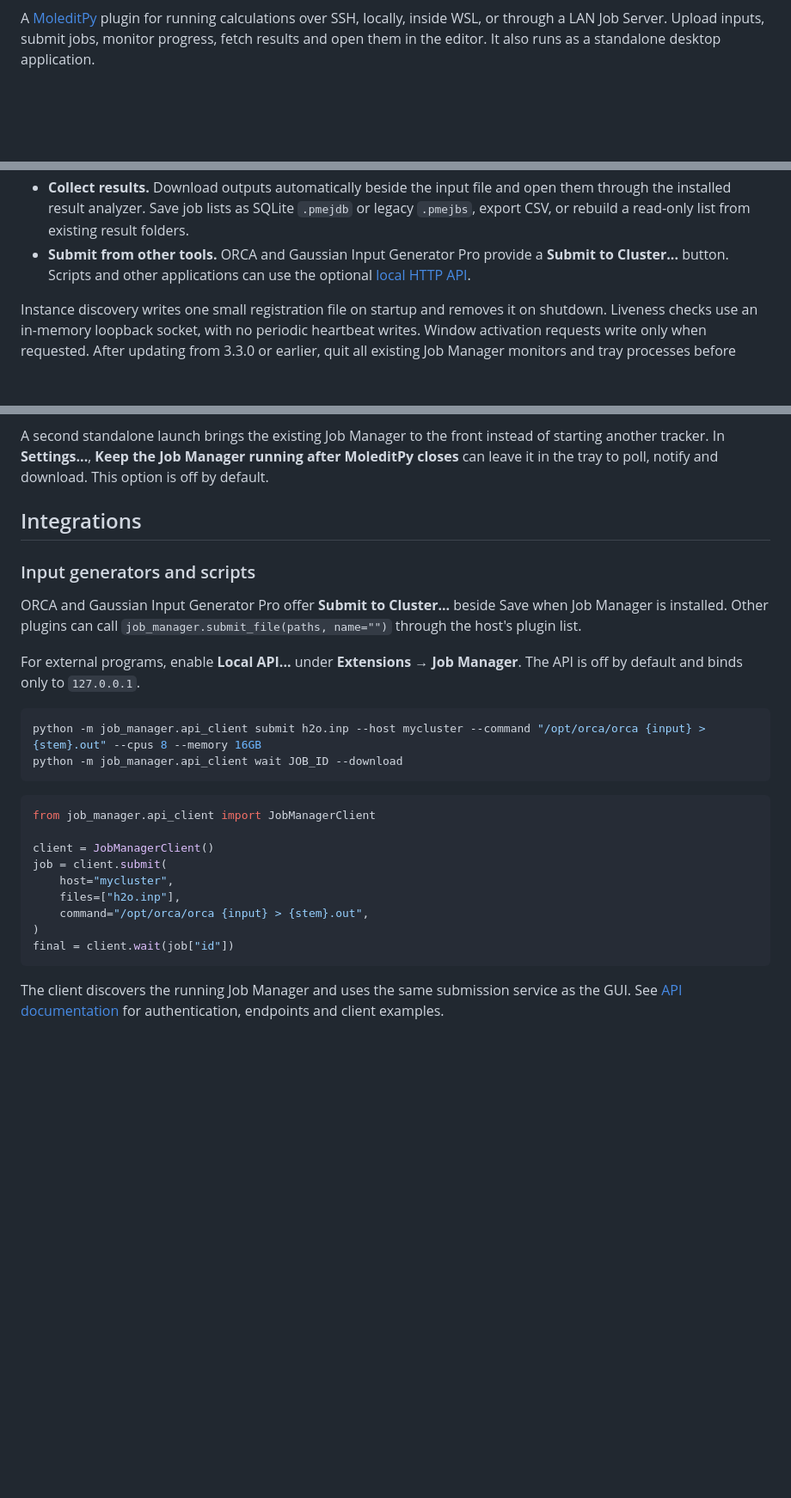
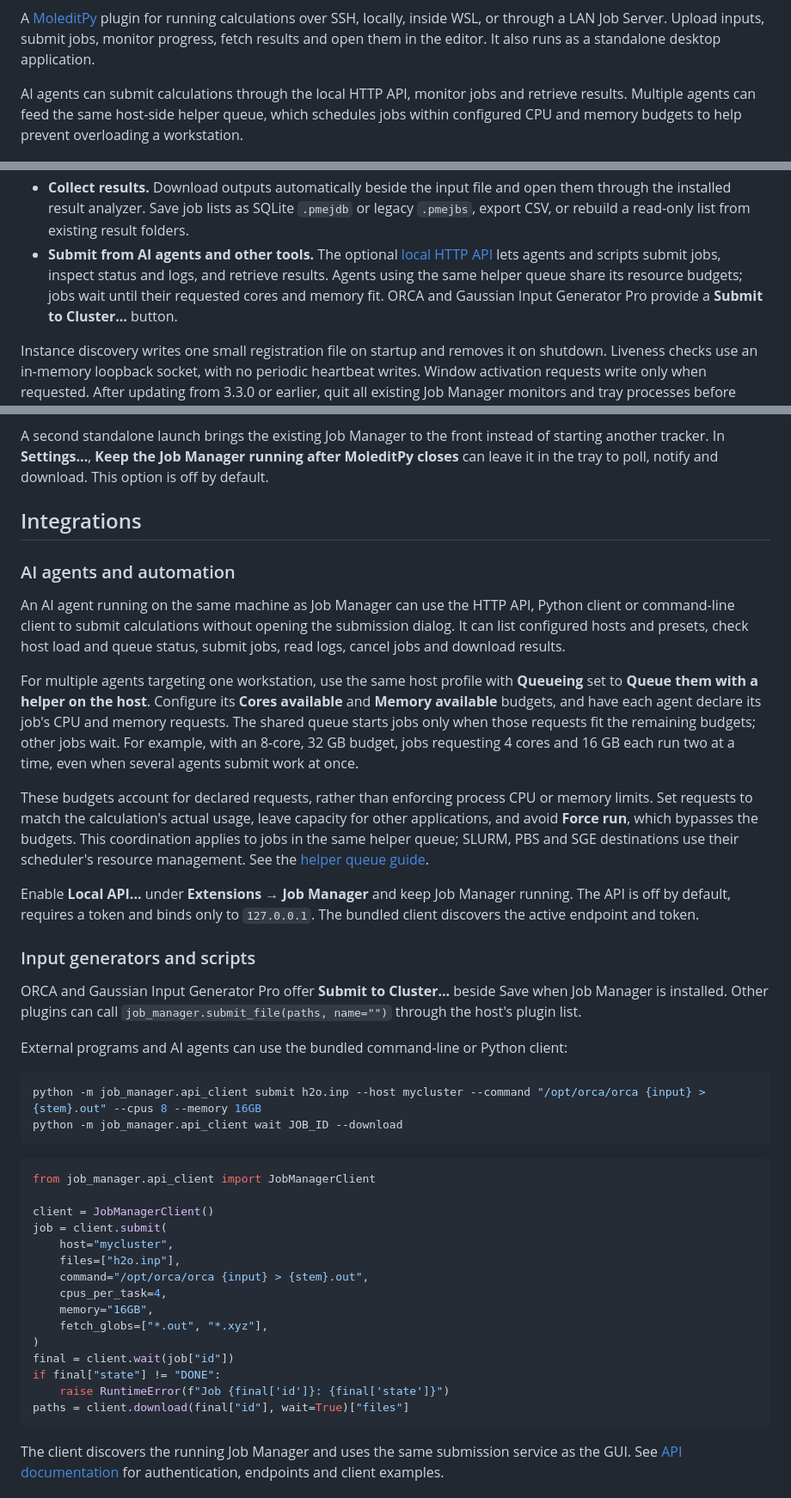
Before and after one commit to HiroYokoyama/moleditpy_job_manager, a Markdown page: README.md, 3 parts joined by grey strips. Shown at 86% size. Drawn GitHub-style; blank space fills up the shorter version.

Commit message:
Document AI agent submissions and shared resource scheduling

````diff
--- a/README.md
+++ b/README.md
@@ -12,6 +12,11 @@ A [MoleditPy](https://github.com/HiroYokoyama/python_molecular_editor) plugin fo
 running calculations over SSH, locally, inside WSL, or through a LAN Job Server.
 Upload inputs, submit jobs, monitor progress, fetch results and open them in the
 editor. It also runs as a standalone desktop application.
+
+AI agents can submit calculations through the local HTTP API, monitor jobs and
+retrieve results. Multiple agents can feed the same host-side helper queue,
+which schedules jobs within configured CPU and memory budgets to help prevent
+overloading a workstation.
 
 ![Job Manager](img/job-manager.png)
 ![Host Monitor](img/host-monitor.png)
@@ -34,9 +39,11 @@ editor. It also runs as a standalone desktop application.
 - **Collect results.** Download outputs automatically beside the input file and
   open them through the installed result analyzer. Save job lists as SQLite `.pmejdb` or legacy `.pmejbs`,
   export CSV, or rebuild a read-only list from existing result folders.
-- **Submit from other tools.** ORCA and Gaussian Input Generator Pro provide a
-  **Submit to Cluster...** button. Scripts and other applications can use the
-  optional [local HTTP API](docs/API.md).
+- **Submit from AI agents and other tools.** The optional [local HTTP API](docs/API.md)
+  lets agents and scripts submit jobs, inspect status and logs, and retrieve
+  results. Agents using the same helper queue share its resource budgets;
+  jobs wait until their requested cores and memory fit.
+  ORCA and Gaussian Input Generator Pro provide a **Submit to Cluster...** button.
 
 Instance discovery writes one small registration file on startup and removes it
 on shutdown. Liveness checks use an in-memory loopback socket, with no periodic
@@ -222,14 +229,39 @@ This option is off by default.
 
 ## Integrations
 
+### AI agents and automation
+
+An AI agent running on the same machine as Job Manager can use the HTTP API,
+Python client or command-line client to submit calculations without opening the
+submission dialog. It can list configured hosts and presets, check host load
+and queue status, submit jobs, read logs, cancel jobs and download results.
+
+For multiple agents targeting one workstation, use the same host profile with
+**Queueing** set to **Queue them with a helper on the host**. Configure its
+**Cores available** and **Memory available** budgets, and have each agent declare
+its job's CPU and memory requests. The shared queue starts jobs only when those
+requests fit the remaining budgets; other jobs wait. For example, with an
+8-core, 32 GB budget, jobs requesting 4 cores and 16 GB each run two at a time,
+even when several agents submit work at once.
+
+These budgets account for declared requests, rather than enforcing process
+CPU or memory limits. Set requests to match the calculation's actual usage,
+leave capacity for other applications, and avoid **Force run**, which bypasses
+the budgets. This coordination applies to jobs in the same helper queue;
+SLURM, PBS and SGE destinations use their scheduler's resource management.
+See the [helper queue guide](docs/RUNNER.md#scheduling-on-resources).
+
+Enable **Local API...** under **Extensions → Job Manager** and keep Job Manager
+running. The API is off by default, requires a token and binds only to
+`127.0.0.1`. The bundled client discovers the active endpoint and token.
+
 ### Input generators and scripts
 
 ORCA and Gaussian Input Generator Pro offer **Submit to Cluster...** beside
 Save when Job Manager is installed. Other plugins can call
 `job_manager.submit_file(paths, name="")` through the host's plugin list.
 
-For external programs, enable **Local API...** under **Extensions → Job
-Manager**. The API is off by default and binds only to `127.0.0.1`.
+External programs and AI agents can use the bundled command-line or Python client:
 
 ```bash
 python -m job_manager.api_client submit h2o.inp --host mycluster --command "/opt/orca/orca {input} > {stem}.out" --cpus 8 --memory 16GB
@@ -244,8 +276,14 @@ job = client.submit(
     host="mycluster",
     files=["h2o.inp"],
     command="/opt/orca/orca {input} > {stem}.out",
+    cpus_per_task=4,
+    memory="16GB",
+    fetch_globs=["*.out", "*.xyz"],
 )
 final = client.wait(job["id"])
+if final["state"] != "DONE":
+    raise RuntimeError(f"Job {final['id']}: {final['state']}")
+paths = client.download(final["id"], wait=True)["files"]
 ```
 
 The client discovers the running Job Manager and uses the same submission
````
Also changed, not shown: other parts of README.md (+1 -1 lines).
